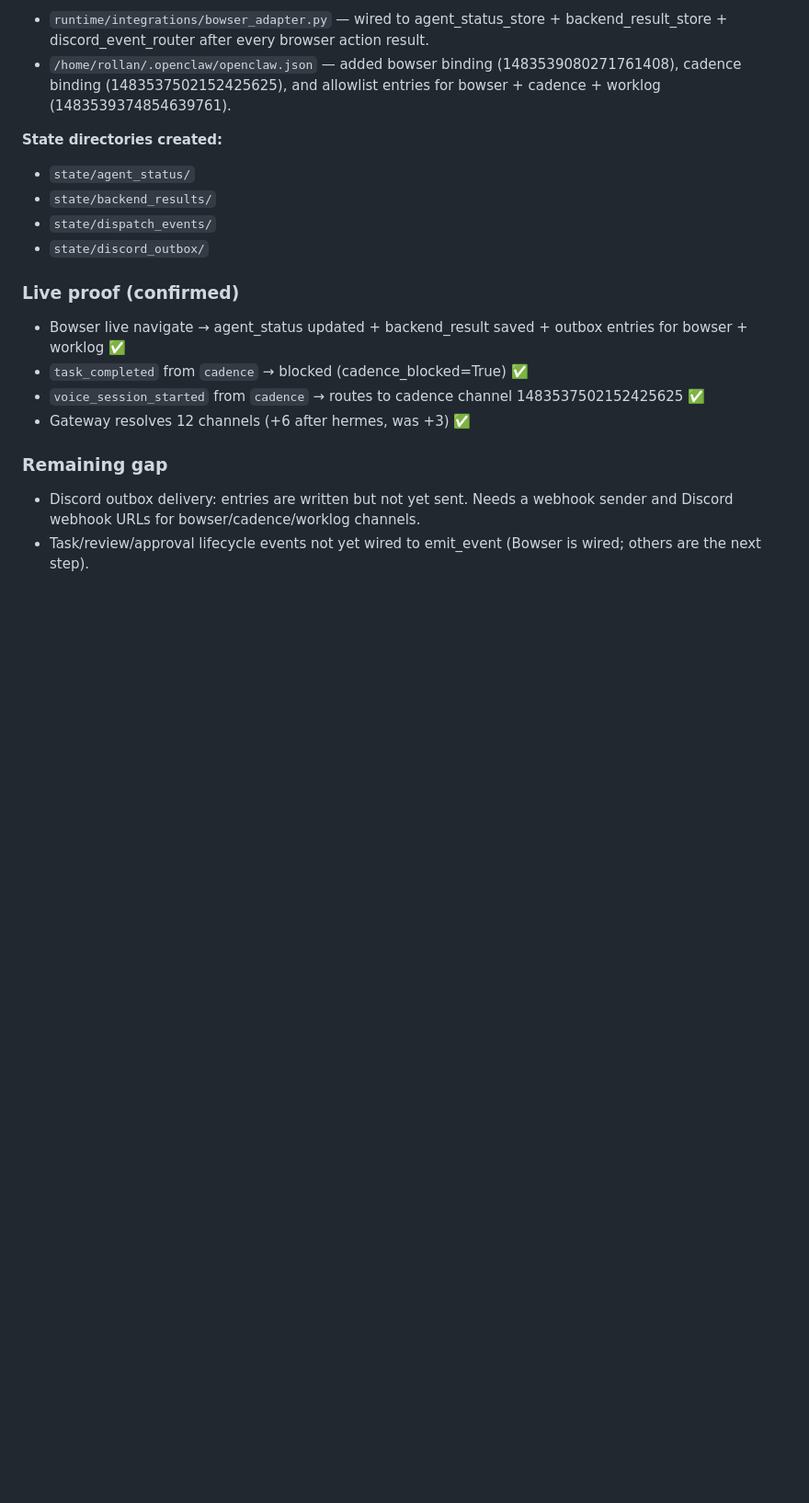
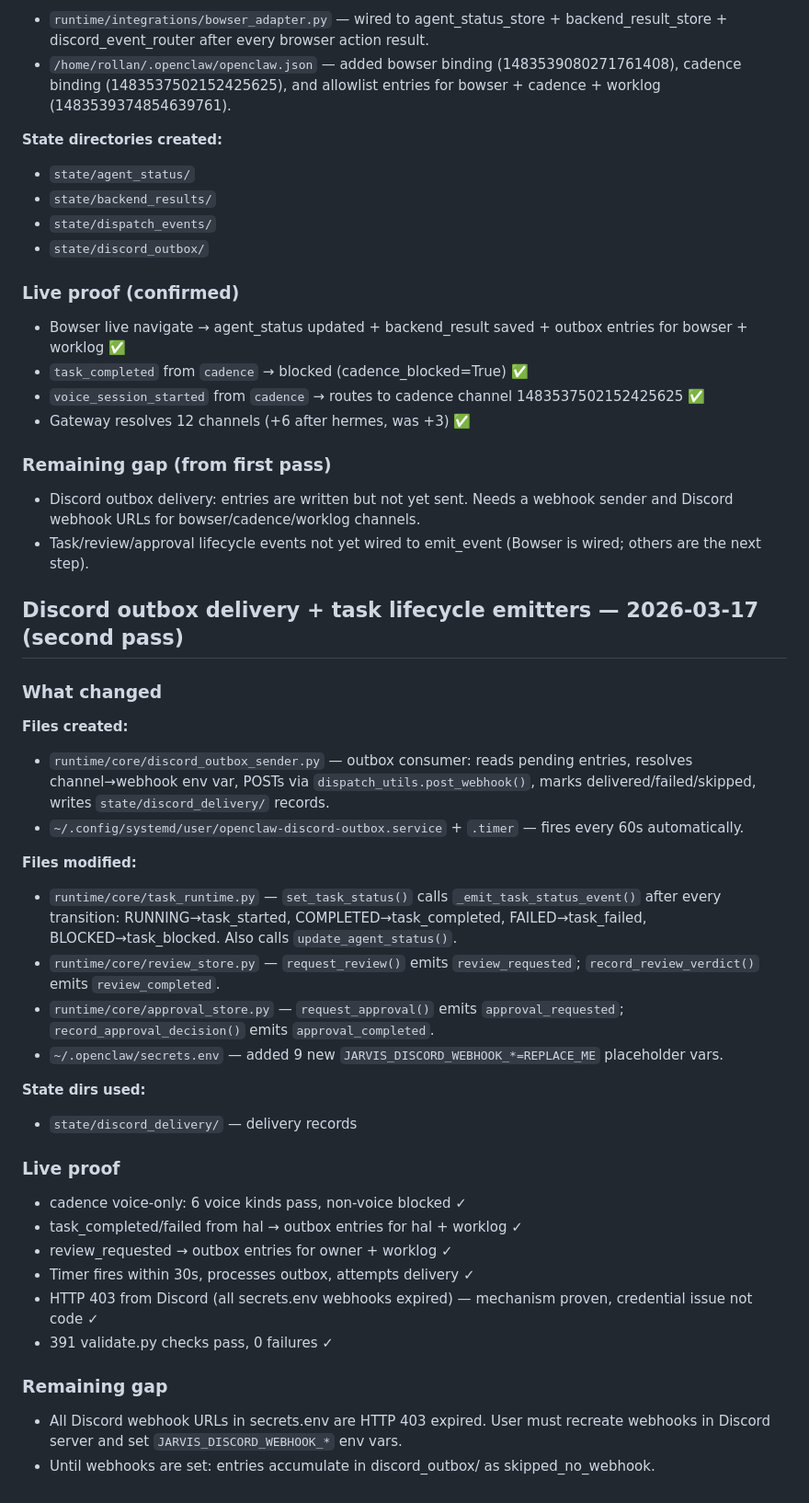
Before and after one commit to jdwebb26/JarvisOS, a Markdown page: docs/notes/spec_feature_inventory_live_gap_2026-03-17.md, the part around the change. Shown at 92% size. GitHub-like rendering; blank space fills up the shorter version.

Commit message:
docs: update watchboard and inventory for outbox sender + emitter wiring
Co-Authored-By: Claude Sonnet 4.6 <noreply@anthropic.com>

```diff
--- a/docs/notes/spec_feature_inventory_live_gap_2026-03-17.md
+++ b/docs/notes/spec_feature_inventory_live_gap_2026-03-17.md
@@ -588,6 +588,35 @@ Capture one unambiguous HAL ACP production-path proof with either:
 - `voice_session_started` from `cadence` → routes to cadence channel 1483537502152425625 ✅
 - Gateway resolves 12 channels (+6 after hermes, was +3) ✅
 
-### Remaining gap
+### Remaining gap (from first pass)
 - Discord outbox delivery: entries are written but not yet sent. Needs a webhook sender and Discord webhook URLs for bowser/cadence/worklog channels.
 - Task/review/approval lifecycle events not yet wired to emit_event (Bowser is wired; others are the next step).
+
+## Discord outbox delivery + task lifecycle emitters — 2026-03-17 (second pass)
+
+### What changed
+
+**Files created:**
+- `runtime/core/discord_outbox_sender.py` — outbox consumer: reads pending entries, resolves channel→webhook env var, POSTs via `dispatch_utils.post_webhook()`, marks delivered/failed/skipped, writes `state/discord_delivery/` records.
+- `~/.config/systemd/user/openclaw-discord-outbox.service` + `.timer` — fires every 60s automatically.
+
+**Files modified:**
+- `runtime/core/task_runtime.py` — `set_task_status()` calls `_emit_task_status_event()` after every transition: RUNNING→task_started, COMPLETED→task_completed, FAILED→task_failed, BLOCKED→task_blocked. Also calls `update_agent_status()`.
+- `runtime/core/review_store.py` — `request_review()` emits `review_requested`; `record_review_verdict()` emits `review_completed`.
+- `runtime/core/approval_store.py` — `request_approval()` emits `approval_requested`; `record_approval_decision()` emits `approval_completed`.
+- `~/.openclaw/secrets.env` — added 9 new `JARVIS_DISCORD_WEBHOOK_*=REPLACE_ME` placeholder vars.
+
+**State dirs used:**
+- `state/discord_delivery/` — delivery records
+
+### Live proof
+- cadence voice-only: 6 voice kinds pass, non-voice blocked ✓
+- task_completed/failed from hal → outbox entries for hal + worklog ✓
+- review_requested → outbox entries for owner + worklog ✓
+- Timer fires within 30s, processes outbox, attempts delivery ✓
+- HTTP 403 from Discord (all secrets.env webhooks expired) — mechanism proven, credential issue not code ✓
+- 391 validate.py checks pass, 0 failures ✓
+
+### Remaining gap
+- All Discord webhook URLs in secrets.env are HTTP 403 expired. User must recreate webhooks in Discord server and set `JARVIS_DISCORD_WEBHOOK_*` env vars.
+- Until webhooks are set: entries accumulate in discord_outbox/ as skipped_no_webhook.
```
Also changed, not shown: docs/notes/live_runtime_watchboard.md (+27 -13 lines).
